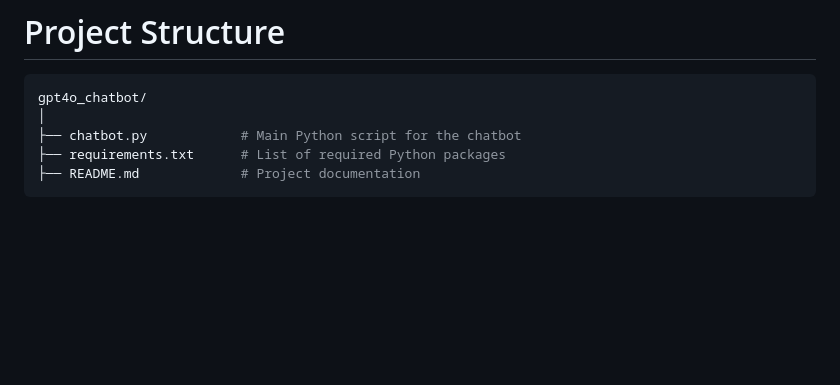
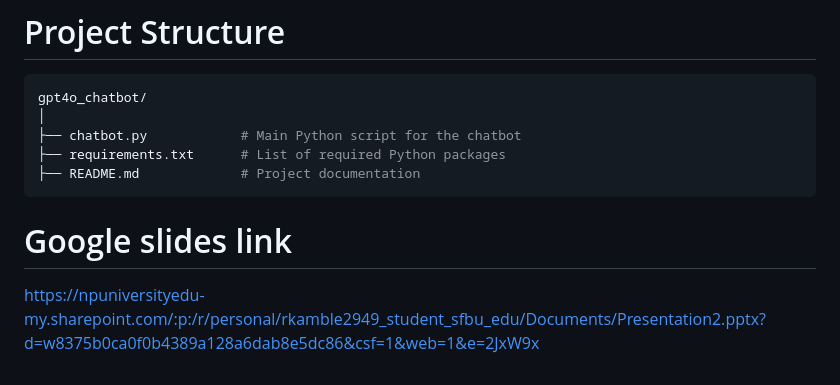
Before and after one commit to Rajatkamble99/Gen-AI, a Markdown page: chatgpt/GPT-4o Mini Chatbot_Streamlit/README.md, the part around the change. Rendered like a GitHub page; blank space fills up the shorter version.

````diff
--- a/chatgpt/GPT-4o Mini Chatbot_Streamlit/README.md
+++ b/chatgpt/GPT-4o Mini Chatbot_Streamlit/README.md
@@ -123,3 +123,5 @@ gpt4o_chatbot/
 ├── requirements.txt      # List of required Python packages
 ├── README.md             # Project documentation
 ```
+# Google slides link
+https://npuniversityedu-my.sharepoint.com/:p:/r/personal/rkamble2949_student_sfbu_edu/Documents/Presentation2.pptx?d=w8375b0ca0f0b4389a128a6dab8e5dc86&csf=1&web=1&e=2JxW9x
````
